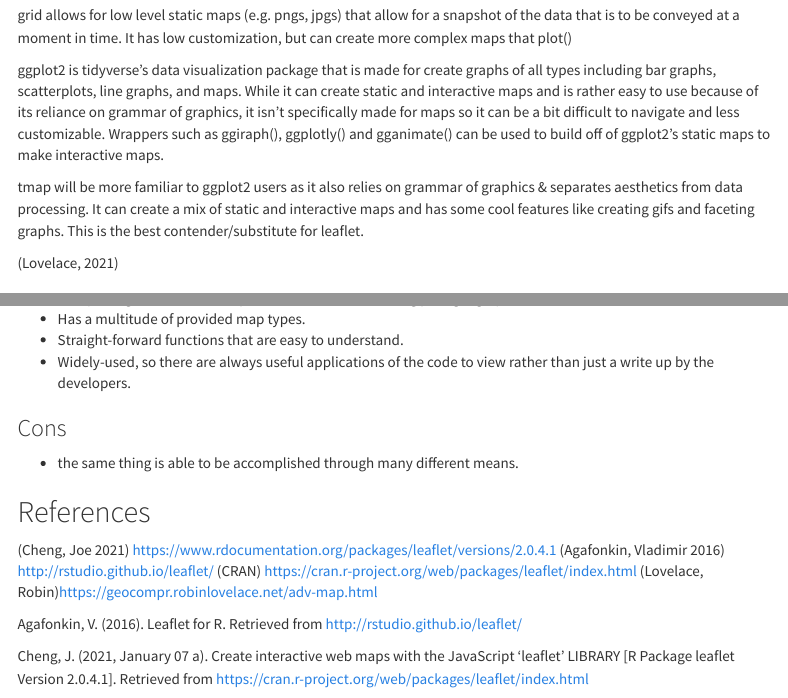
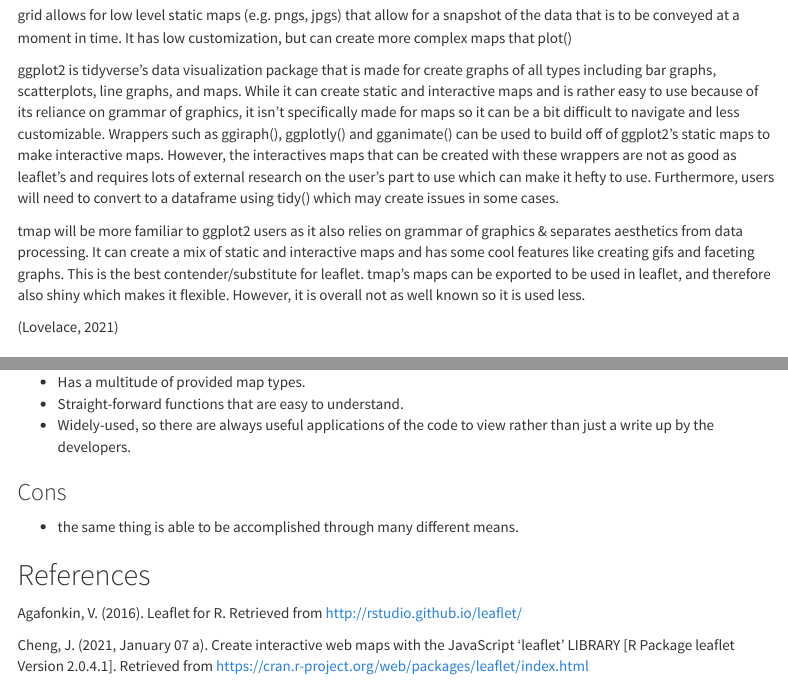
Before and after one commit to ml6cz/DS3001Midterm, an R Markdown document (ds 3001 midterm.rmd): the page in a window 1100 px wide, from 2980 px down, and a second part further down, joined at a grey line. Rendered offline with R 4.5, knitr and Pandoc, with nearby package versions; some code elsewhere in the file could not run offline; menus at the side of the page are left out.

Commit message:
pros and cons

```diff
--- a/ds 3001 midterm.rmd
+++ b/ds 3001 midterm.rmd
@@ -176,9 +176,9 @@
 
 grid allows for low level static maps (e.g. pngs, jpgs) that allow for a snapshot of the data that is to be conveyed at a moment in time. It has low customization, but can create more complex maps that plot()
 
-ggplot2 is tidyverse's data visualization package that is made for create graphs of all types including bar graphs, scatterplots, line graphs, and maps. While it can create static and interactive maps and is rather easy to use because of its reliance on grammar of graphics, it isn't specifically made for maps so it can be a bit difficult to navigate and less customizable. Wrappers such as ggiraph(), ggplotly() and gganimate() can be used to build off of ggplot2's static maps to make interactive maps.
+ggplot2 is tidyverse's data visualization package that is made for create graphs of all types including bar graphs, scatterplots, line graphs, and maps. While it can create static and interactive maps and is rather easy to use because of its reliance on grammar of graphics, it isn't specifically made for maps so it can be a bit difficult to navigate and less customizable. Wrappers such as ggiraph(), ggplotly() and gganimate() can be used to build off of ggplot2's static maps to make interactive maps. However, the interactives maps that can be created with these wrappers are not as good as leaflet's and requires lots of external research on the user's part to use which can make it hefty to use. Furthermore, users will need to convert to a dataframe using tidy() which may create issues in some cases.
 
-tmap will be more familiar to ggplot2 users as it also relies on grammar of graphics & separates aesthetics from data processing. It can create a mix of static and interactive maps and has some cool features like creating gifs and faceting graphs. This is the best contender/substitute for leaflet.
+tmap will be more familiar to ggplot2 users as it also relies on grammar of graphics & separates aesthetics from data processing. It can create a mix of static and interactive maps and has some cool features like creating gifs and faceting graphs. This is the best contender/substitute for leaflet. tmap's maps can be exported to be used in leaflet, and therefore also shiny which makes it flexible. However, it is overall not as well known so it is used less.
 
 (Lovelace, 2021)
 
@@ -198,12 +198,6 @@
 
 
 ## References
-
-(Cheng, Joe 2021) https://www.rdocumentation.org/packages/leaflet/versions/2.0.4.1
-(Agafonkin, Vladimir 2016) http://rstudio.github.io/leaflet/
-(CRAN) https://cran.r-project.org/web/packages/leaflet/index.html
-(Lovelace, Robin)https://geocompr.robinlovelace.net/adv-map.html
-
 Agafonkin, V. (2016). Leaflet for R. Retrieved from http://rstudio.github.io/leaflet/
 
 Cheng, J. (2021, January 07 a). Create interactive web maps with the JavaScript 'leaflet' LIBRARY [R Package leaflet Version 2.0.4.1]. Retrieved from https://cran.r-project.org/web/packages/leaflet/index.html
```
